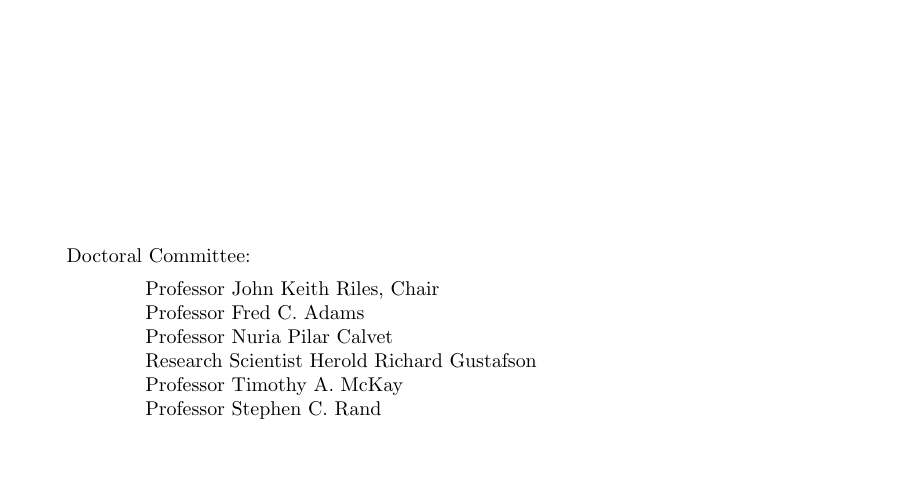
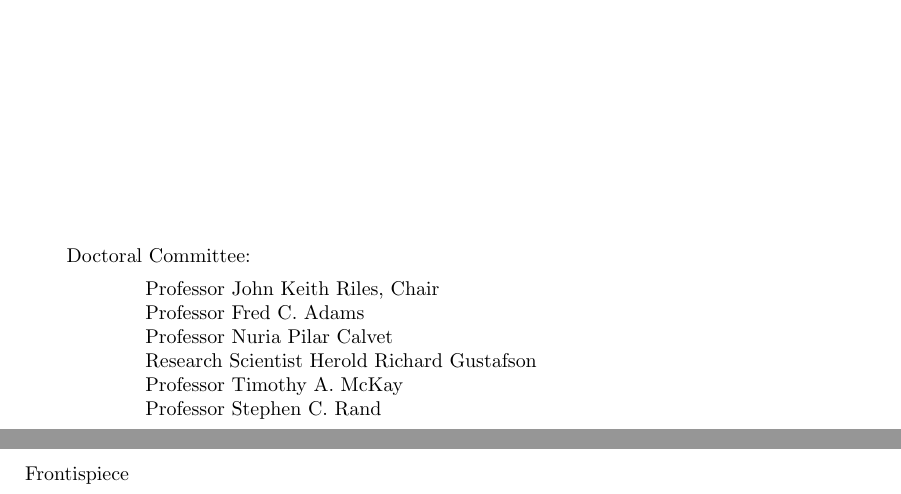
Before and after one commit to grantmeadors/Meadors-thesis, a LaTeX thesis (thesis.tex): part of page 1 of 245 before the commit and two parts of pages 1 and 2 of 246 after it, the two joined at a grey line, cut so that both start at the same text, the shorter picture padded with empty space. Compiled offline with pdfLaTeX; a LaTeX package or settings file that is missing is left out.

Commit message:
Added spacer for the frontispiece, if I would like to add one

```diff
--- a/thesis.tex
+++ b/thesis.tex
@@ -107,6 +107,7 @@
 
 \initializefrontsections
 
+\unnumberedpage{Frontispiece}
 %\unnumberedpage
 \copyrightpage{Grant David Meadors}
 % Copyright page
```
Also changed, not shown: 3 other files.
